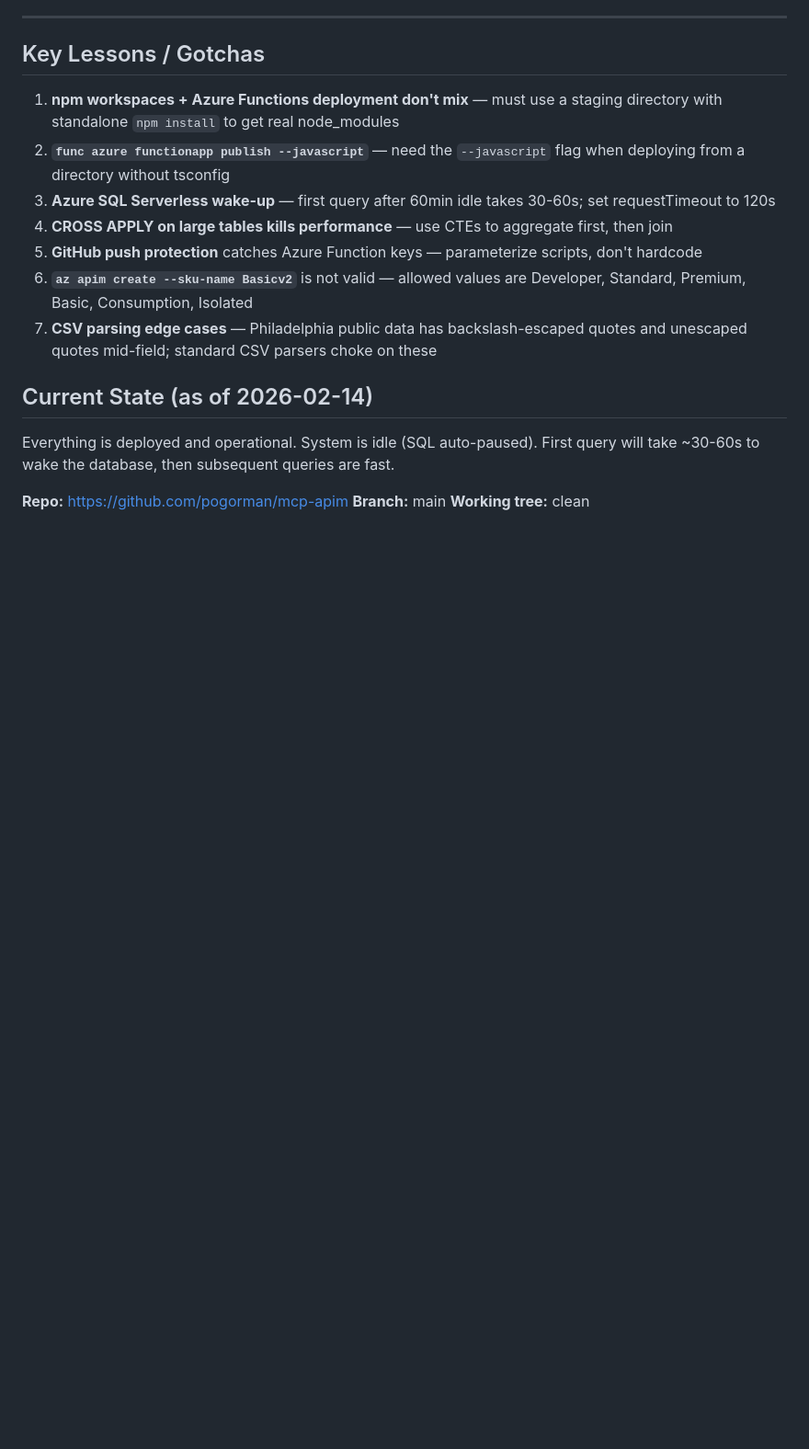
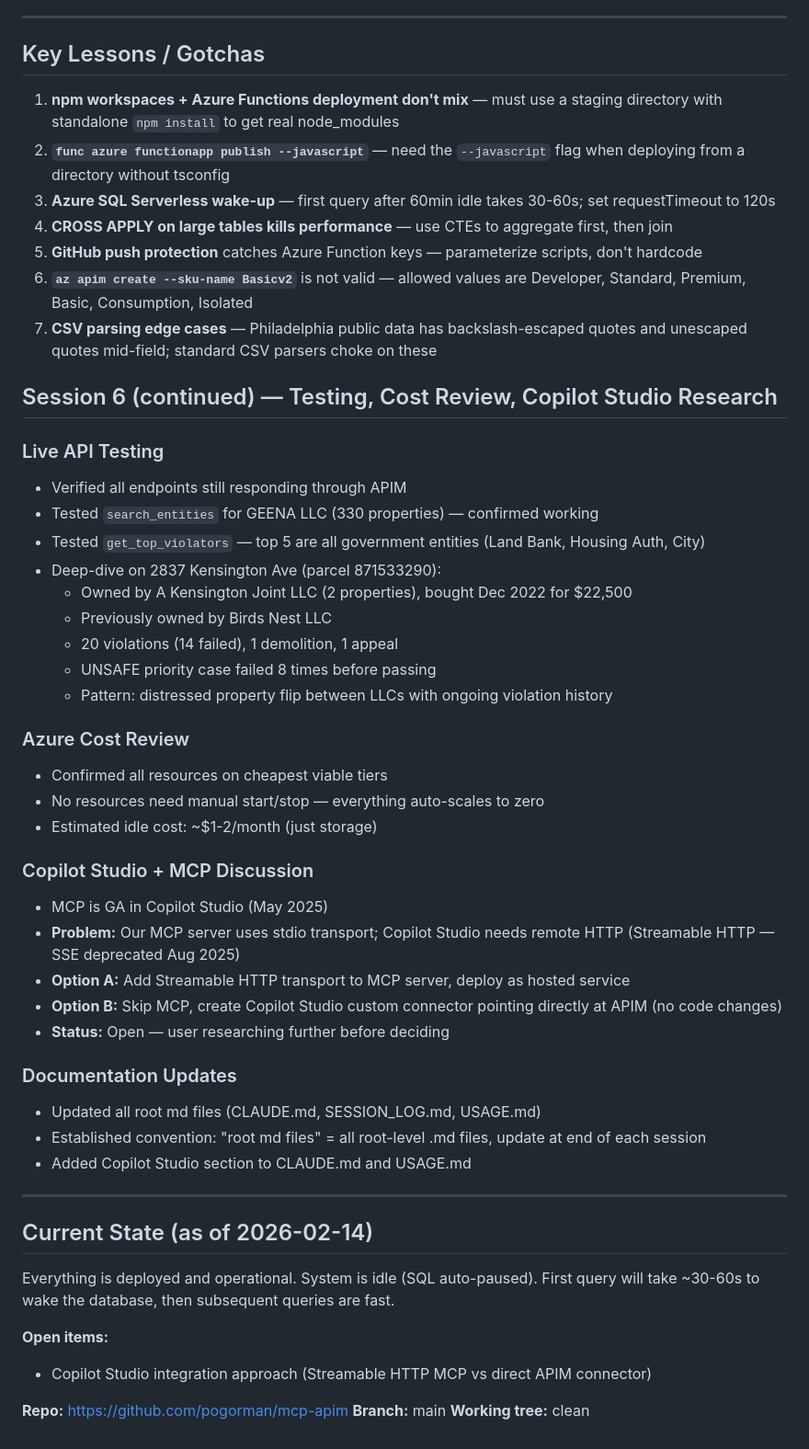
Before and after one commit to pogorman/mcp-apim, a Markdown page: SESSION_LOG.md, the part around the change. Shown at 92% size. GitHub-like rendering; blank space fills up the shorter version.

```diff
--- a/SESSION_LOG.md
+++ b/SESSION_LOG.md
@@ -145,10 +145,45 @@ All resources are on cheapest viable tiers:
 6. **`az apim create --sku-name Basicv2`** is not valid — allowed values are Developer, Standard, Premium, Basic, Consumption, Isolated
 7. **CSV parsing edge cases** — Philadelphia public data has backslash-escaped quotes and unescaped quotes mid-field; standard CSV parsers choke on these
 
+## Session 6 (continued) — Testing, Cost Review, Copilot Studio Research
+
+### Live API Testing
+- Verified all endpoints still responding through APIM
+- Tested `search_entities` for GEENA LLC (330 properties) — confirmed working
+- Tested `get_top_violators` — top 5 are all government entities (Land Bank, Housing Auth, City)
+- Deep-dive on 2837 Kensington Ave (parcel 871533290):
+  - Owned by A Kensington Joint LLC (2 properties), bought Dec 2022 for $22,500
+  - Previously owned by Birds Nest LLC
+  - 20 violations (14 failed), 1 demolition, 1 appeal
+  - UNSAFE priority case failed 8 times before passing
+  - Pattern: distressed property flip between LLCs with ongoing violation history
+
+### Azure Cost Review
+- Confirmed all resources on cheapest viable tiers
+- No resources need manual start/stop — everything auto-scales to zero
+- Estimated idle cost: ~$1-2/month (just storage)
+
+### Copilot Studio + MCP Discussion
+- MCP is GA in Copilot Studio (May 2025)
+- **Problem:** Our MCP server uses stdio transport; Copilot Studio needs remote HTTP (Streamable HTTP — SSE deprecated Aug 2025)
+- **Option A:** Add Streamable HTTP transport to MCP server, deploy as hosted service
+- **Option B:** Skip MCP, create Copilot Studio custom connector pointing directly at APIM (no code changes)
+- **Status:** Open — user researching further before deciding
+
+### Documentation Updates
+- Updated all root md files (CLAUDE.md, SESSION_LOG.md, USAGE.md)
+- Established convention: "root md files" = all root-level .md files, update at end of each session
+- Added Copilot Studio section to CLAUDE.md and USAGE.md
+
+---
+
 ## Current State (as of 2026-02-14)
 
 Everything is deployed and operational. System is idle (SQL auto-paused). First query will take ~30-60s to wake the database, then subsequent queries are fast.
 
+**Open items:**
+- Copilot Studio integration approach (Streamable HTTP MCP vs direct APIM connector)
+
 **Repo:** https://github.com/pogorman/mcp-apim
 **Branch:** main
 **Working tree:** clean
```
Also changed, not shown: CLAUDE.md (+30 -0 lines), USAGE.md (+11 -0 lines).
